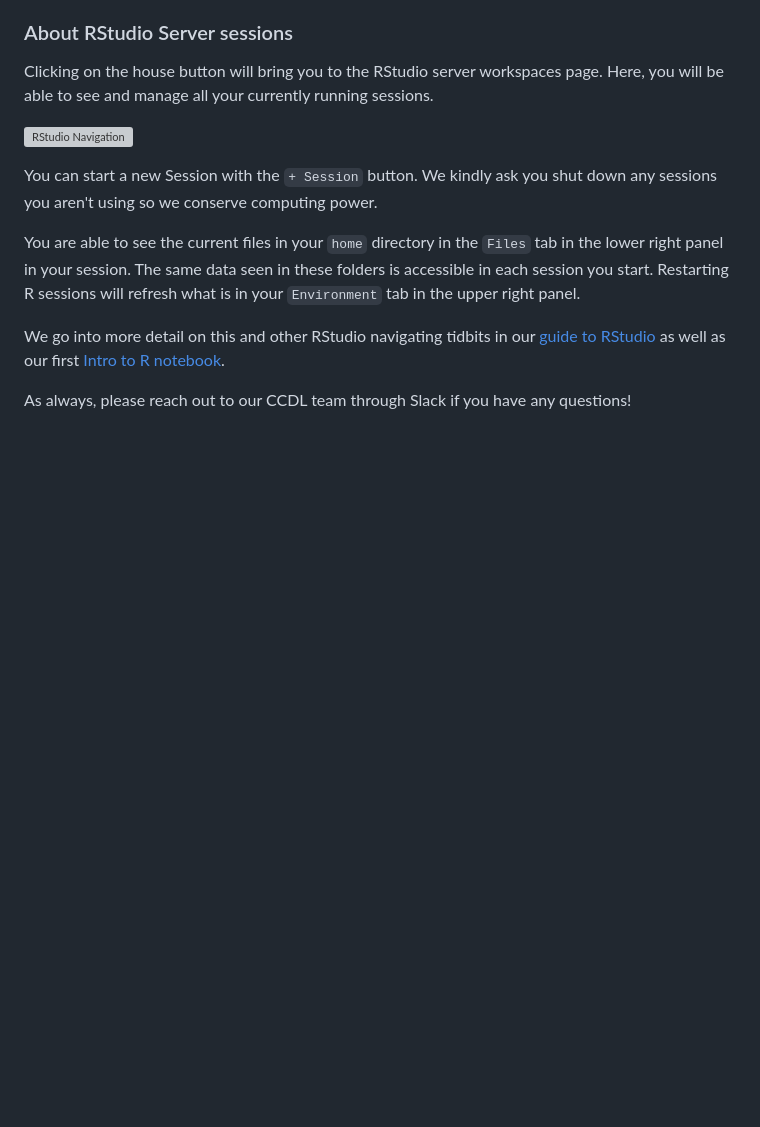
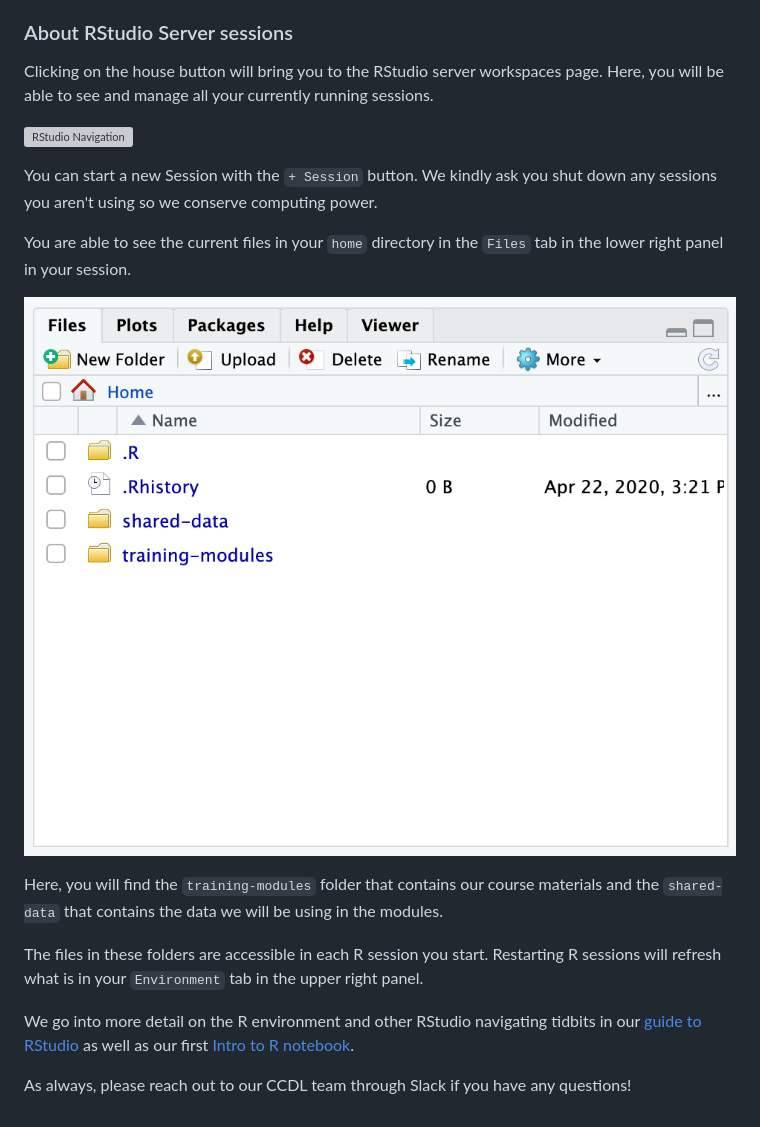
Before and after one commit to AlexsLemonade/training-modules, a Markdown page: virtual-setup/rstudio-login.md, the part around the change. Rendered like a GitHub page; pictures changed too: virtual-setup/screenshots/rstudio-files.png (added); blank space fills up the shorter version; grey boxes are pictures that could not be loaded.

Commit message:
Add some words about the files

```diff
--- a/virtual-setup/rstudio-login.md
+++ b/virtual-setup/rstudio-login.md
@@ -45,9 +45,14 @@ You can start a new Session with the `+ Session` button.
 We kindly ask you shut down any sessions you aren't using so we conserve computing power.
 
 You are able to see the current files in your `home` directory in the `Files` tab in the lower right panel in your session.
-The same data seen in these folders is accessible in each session you start.
+
+![RStudio Files](screenshots/rstudio-files.png)
+
+Here, you will find the `training-modules` folder that contains our course materials and the `shared-data` that contains the data we will be using in the modules.
+
+The files in these folders are accessible in each R session you start.
 Restarting R sessions will refresh what is in your `Environment` tab in the upper right panel.
 
-We go into more detail on this and other RStudio navigating tidbits in our [guide to RStudio](../intro-to-R-tidyverse/00a-rstudio_guide.md) as well as our first [Intro to R notebook](intro-to-R-tidyverse/01-intro_to_base_R.Rmd).
+We go into more detail on the R environment and other RStudio navigating tidbits in our [guide to RStudio](../intro-to-R-tidyverse/00a-rstudio_guide.md) as well as our first [Intro to R notebook](intro-to-R-tidyverse/01-intro_to_base_R.Rmd).
 
 As always, please reach out to our CCDL team through Slack if you have any questions!
```
